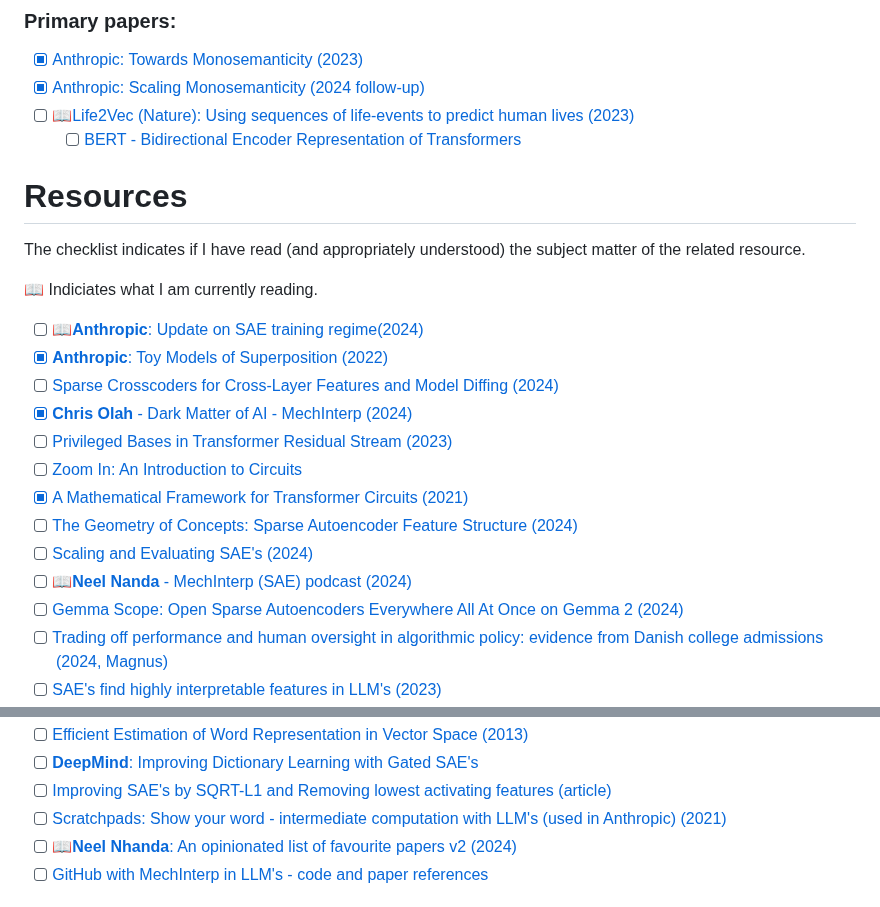
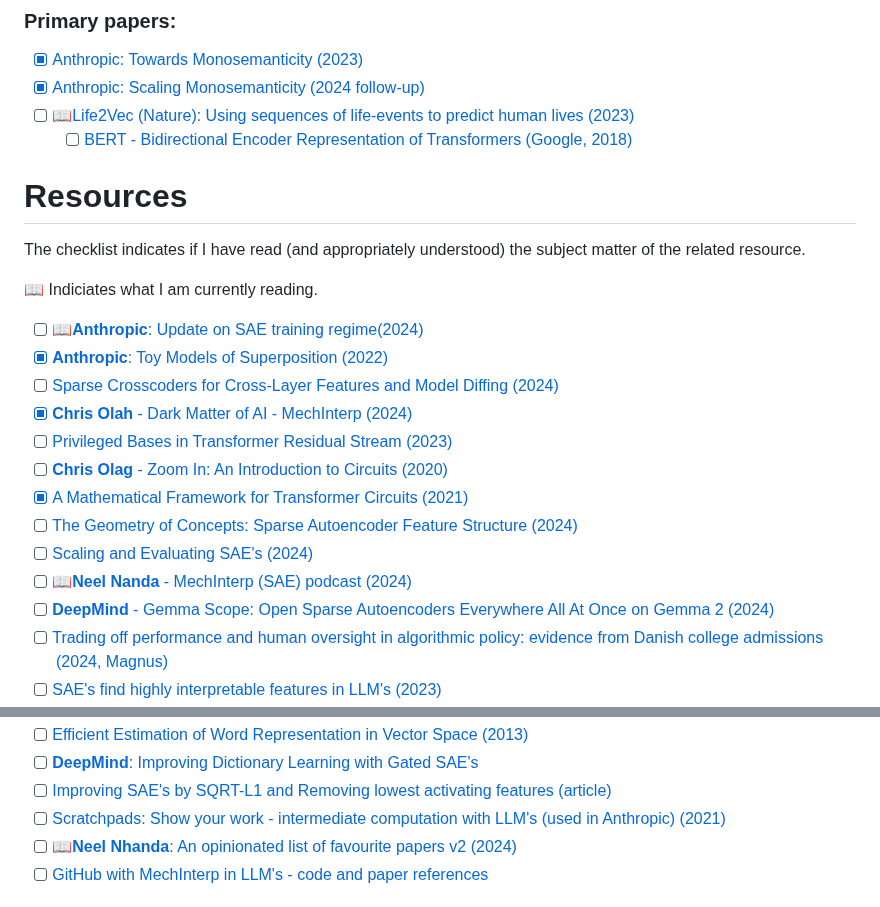
Before and after one commit to JaQtae/MechInterp-L2V, a Markdown page: README.md, 2 parts joined by grey strips. GitHub-like rendering.

Commit message:
Change names, add description some places

```diff
--- a/README.md
+++ b/README.md
@@ -4,7 +4,7 @@ MSc. Human-Centered Artificial Intelligence, DTU Compute anno 2025. This concern
 - [x] [Anthropic: Towards Monosemanticity (2023)](https://transformer-circuits.pub/2023/monosemantic-features)
 - [x] [Anthropic: Scaling Monosemanticity (2024 follow-up)](https://transformer-circuits.pub/2024/scaling-monosemanticity/)
 - [ ] 📖[Life2Vec (Nature): Using sequences of life-events to predict human lives (2023)](https://www.nature.com/articles/s43588-023-00573-5)
-   - [ ] [BERT - Bidirectional Encoder Representation of Transformers](https://arxiv.org/pdf/1810.04805)
+   - [ ] [BERT - Bidirectional Encoder Representation of Transformers (Google, 2018)](https://arxiv.org/pdf/1810.04805)
 
 # Resources
 The checklist indicates if I have read (and appropriately understood) the subject matter of the related resource.
@@ -16,12 +16,12 @@ The checklist indicates if I have read (and appropriately understood) the subjec
 - [ ] [Sparse Crosscoders for Cross-Layer Features and Model Diffing (2024)](https://transformer-circuits.pub/2024/crosscoders/index.html)
 - [x] [**Chris Olah** - Dark Matter of AI - MechInterp (2024)](https://transformer-circuits.pub/2024/july-update/index.html#dark-matter)
 - [ ] [Privileged Bases in Transformer Residual Stream (2023)](https://transformer-circuits.pub/2023/privileged-basis/index.html)
-- [ ] [Zoom In: An Introduction to Circuits](https://distill.pub/2020/circuits/zoom-in/)
+- [ ] [**Chris Olag** - Zoom In: An Introduction to Circuits (2020)](https://distill.pub/2020/circuits/zoom-in/)
 - [x] [A Mathematical Framework for Transformer Circuits (2021)](https://transformer-circuits.pub/2021/framework/index.html)
 - [ ] [The Geometry of Concepts: Sparse Autoencoder Feature Structure (2024)](https://arxiv.org/abs/2410.19750)
 - [ ] [Scaling and Evaluating SAE's (2024)](https://arxiv.org/pdf/2406.04093)
 - [ ] 📖[**Neel Nanda** - MechInterp (SAE) podcast (2024)](https://podcasts.apple.com/dk/podcast/neel-nanda-mechanistic-interpretability-sparse-autoencoders/id1510472996?i=1000679600572)
-- [ ] [Gemma Scope: Open Sparse Autoencoders Everywhere All At Once on Gemma 2 (2024)](https://arxiv.org/abs/2408.05147)
+- [ ] [**DeepMind** - Gemma Scope: Open Sparse Autoencoders Everywhere All At Once on Gemma 2 (2024)](https://arxiv.org/abs/2408.05147)
 - [ ] [Trading off performance and human oversight in algorithmic policy: evidence from Danish college admissions (2024, Magnus)](https://arxiv.org/abs/2411.15348)
 - [ ] [SAE's find highly interpretable features in LLM's (2023)](https://arxiv.org/pdf/2309.08600)
 - [ ] [Transformer visualization via dictionary learning: contextualized embedding as linear superposition of transformer factors (2023)](https://arxiv.org/pdf/2103.15949)
@@ -32,7 +32,7 @@ The checklist indicates if I have read (and appropriately understood) the subjec
 - [ ] [Efficient Estimation of Word Representation in Vector Space (2013)](https://arxiv.org/pdf/1301.3781)
 - [ ] [**DeepMind**: Improving Dictionary Learning with Gated SAE's](https://arxiv.org/pdf/2404.16014)
 - [ ] [Improving SAE's by SQRT-L1 and Removing lowest activating features (article)](https://www.lesswrong.com/posts/YiGs8qJ8aNBgwt2YN/improving-sae-s-by-sqrt-ing-l1-and-removing-lowest)
-- [ ] [Scratchpads: Show your word - intermediate computation with LLM's (used in Anthropic) (2021)](https://arxiv.org/pdf/2112.00114)
+- [ ] [Scratchpads: Show your work - intermediate computation with LLM's (used in Anthropic) (2021)](https://arxiv.org/pdf/2112.00114)
 - [ ] 📖[**Neel Nhanda**: An opinionated list of favourite papers v2 (2024)](https://www.alignmentforum.org/posts/NfFST5Mio7BCAQHPA/an-extremely-opinionated-annotated-list-of-my-favourite)
 - [ ] [GitHub with MechInterp in LLM's - code and paper references](https://github.com/ruizheliUOA/Awesome-Interpretability-in-Large-Language-Models)
 
```
